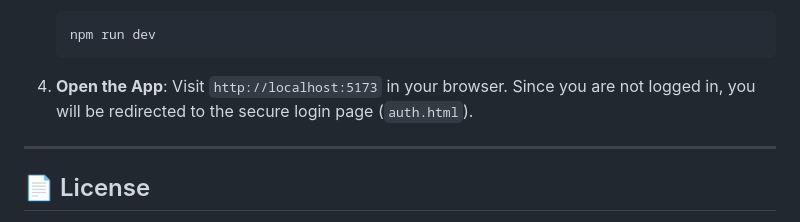
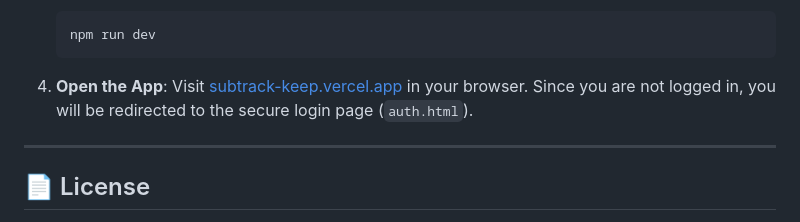
Before and after one commit to danixh-95/Subtrack, a Markdown page: README.md, the part around the change. Drawn GitHub-style.

Commit message:
final readme

````diff
--- a/README.md
+++ b/README.md
@@ -121,7 +121,7 @@ create policy "Allow CRUD for owners" on public.profiles
    ```
 
 4. **Open the App**:
-   Visit `http://localhost:5173` in your browser. Since you are not logged in, you will be redirected to the secure login page (`auth.html`).
+   Visit [subtrack-keep.vercel.app](https://subtrack-keep.vercel.app/) in your browser. Since you are not logged in, you will be redirected to the secure login page (`auth.html`).
 
 ---
 
````
